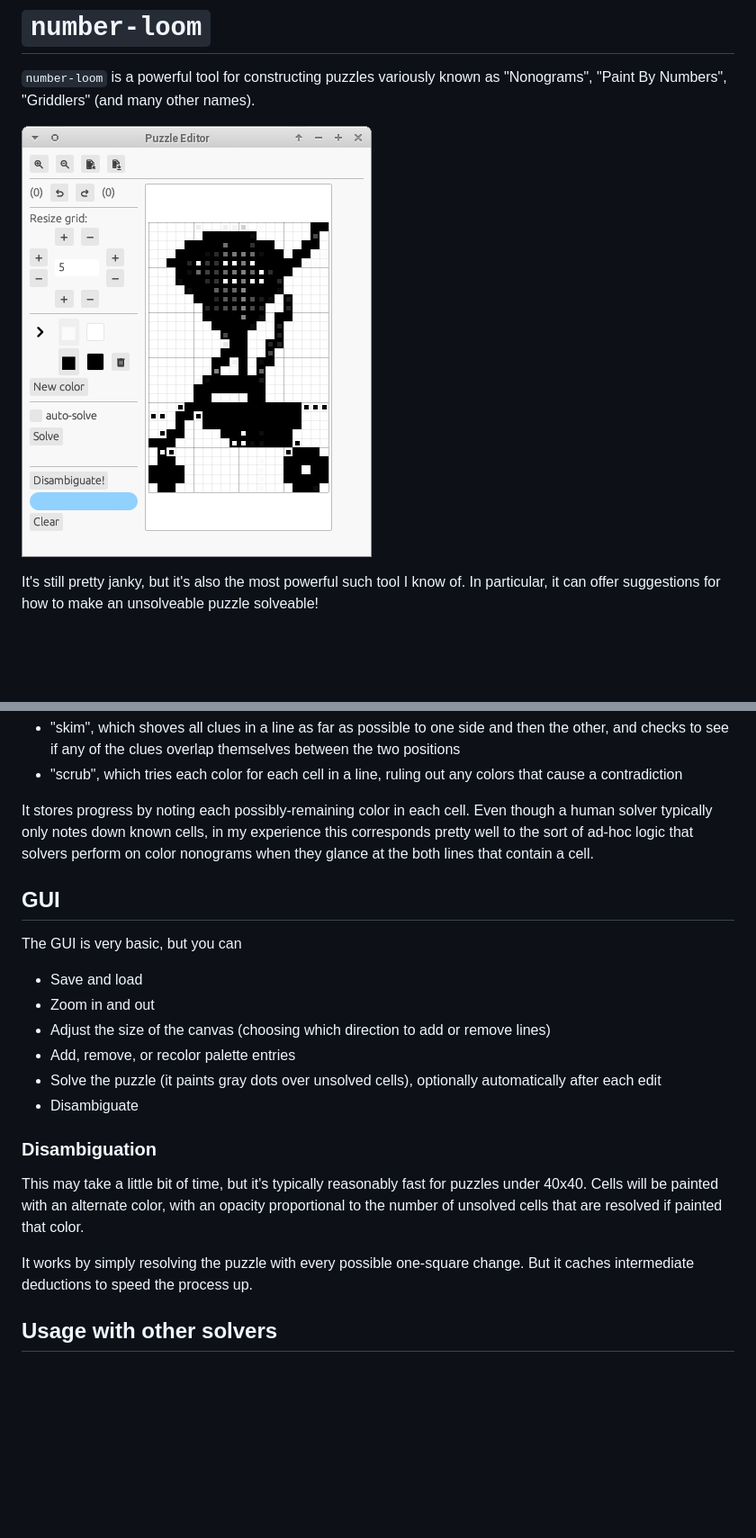
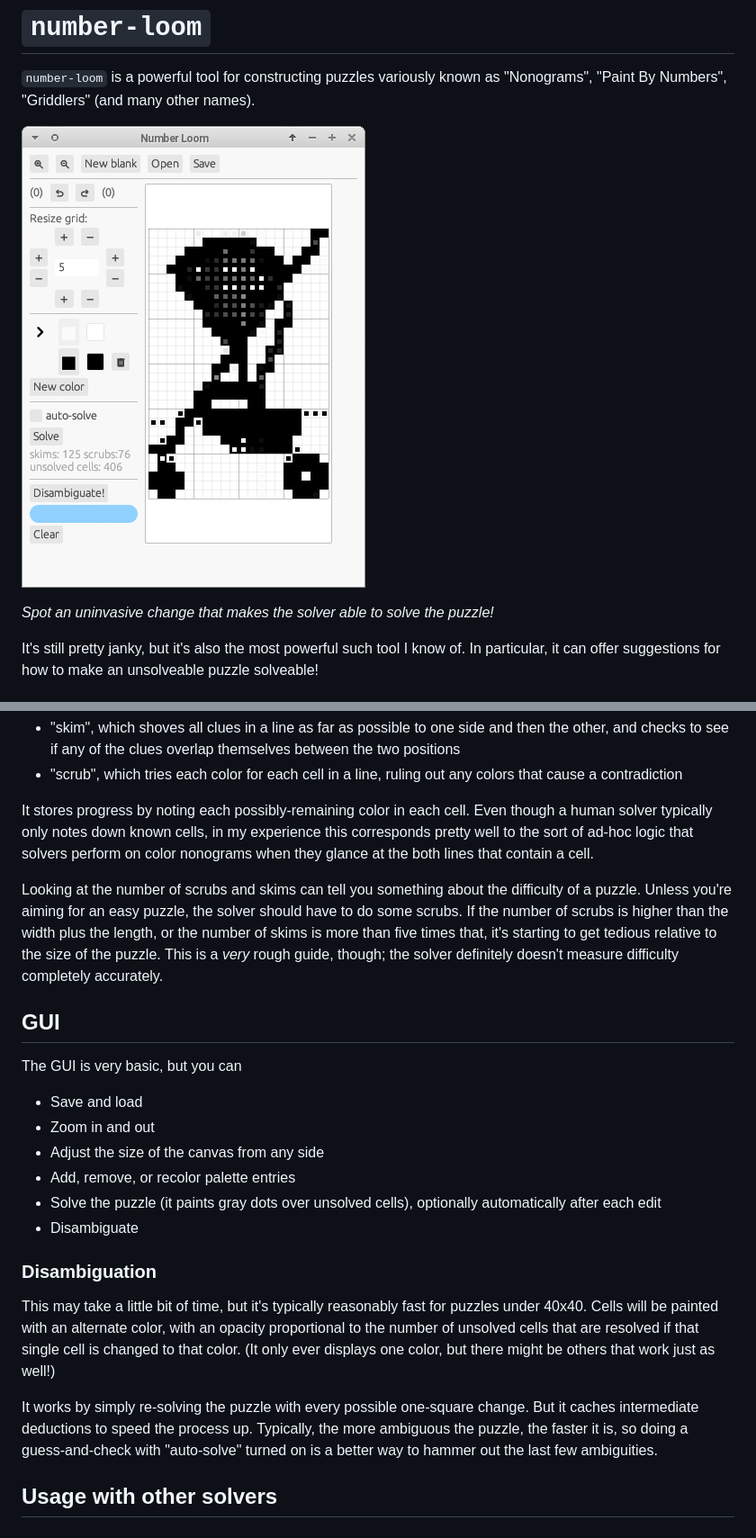
Before and after one commit to paulstansifer/convert-nonogram, a Markdown page: README.md, 2 parts joined by grey strips. Shown: that part at 90% size. Rendered like a GitHub page; pictures changed too: screenshot.png; blank space fills up the shorter version.

Commit message:
Update README and GUI a little bit.

```diff
--- a/README.md
+++ b/README.md
@@ -3,6 +3,8 @@
 `number-loom` is a powerful tool for constructing puzzles variously known as "Nonograms", "Paint By Numbers", "Griddlers" (and many other names).
 
 ![Screenshot of a GUI editor](screenshot.png)
+
+*Spot an uninvasive change that makes the solver able to solve the puzzle!*
 
 It's still pretty janky, but it's also the most powerful such tool I know of. In particular, it can offer suggestions for how to make an unsolveable puzzle solveable!
 
@@ -41,22 +43,24 @@ It has two modes:
 
 It stores progress by noting each possibly-remaining color in each cell. Even though a human solver typically only notes down known cells, in my experience this corresponds pretty well to the sort of ad-hoc logic that solvers perform on color nonograms when they glance at the both lines that contain a cell.
 
+Looking at the number of scrubs and skims can tell you something about the difficulty of a puzzle. Unless you're aiming for an easy puzzle, the solver should have to do some scrubs. If the number of scrubs is higher than the width plus the length, or the number of skims is more than five times that, it's starting to get tedious relative to the size of the puzzle. This is a *very* rough guide, though; the solver definitely doesn't measure difficulty completely accurately.
+
 ## GUI
 
 The GUI is very basic, but you can
 
 * Save and load
 * Zoom in and out
-* Adjust the size of the canvas (choosing which direction to add or remove lines)
+* Adjust the size of the canvas from any side
 * Add, remove, or recolor palette entries
 * Solve the puzzle (it paints gray dots over unsolved cells), optionally automatically after each edit
 * Disambiguate
 
 ### Disambiguation
 
-This may take a little bit of time, but it's typically reasonably fast for puzzles under 40x40. Cells will be painted with an alternate color, with an opacity proportional to the number of unsolved cells that are resolved if painted that color.
+This may take a little bit of time, but it's typically reasonably fast for puzzles under 40x40. Cells will be painted with an alternate color, with an opacity proportional to the number of unsolved cells that are resolved if that single cell is changed to that color. (It only ever displays one color, but there might be others that work just as well!)
 
-It works by simply resolving the puzzle with every possible one-square change. But it caches intermediate deductions to speed the process up.
+It works by simply re-solving the puzzle with every possible one-square change. But it caches intermediate deductions to speed the process up. Typically, the more ambiguous the puzzle, the faster it is, so doing a guess-and-check with "auto-solve" turned on is a better way to hammer out the last few ambiguities.
 
 ## Usage with other solvers
 
```
Also changed, not shown: other parts of README.md (+3 -3 lines), 1 other file.
